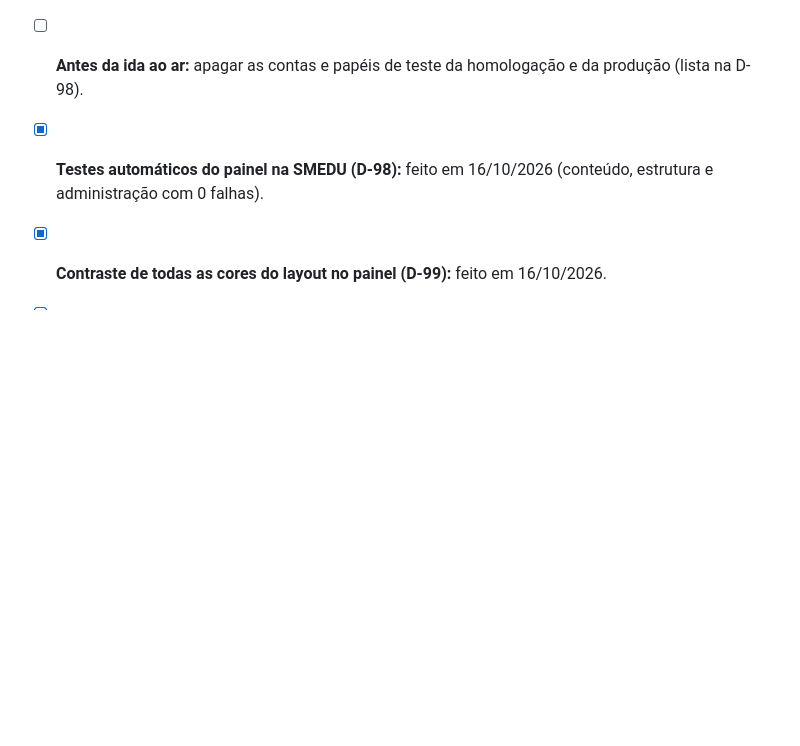
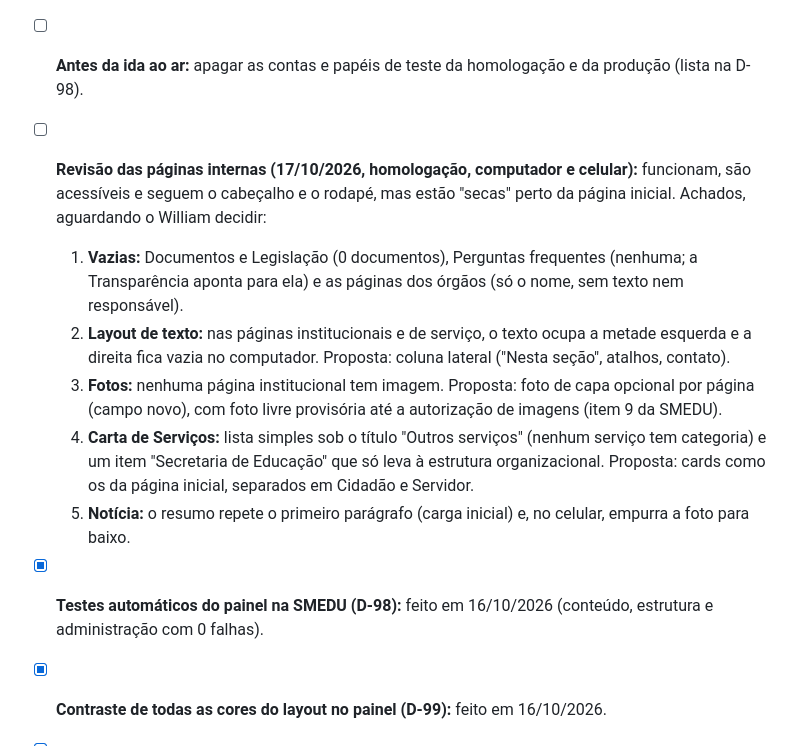
Before and after one commit to willquerubim2025-oss/portal-municipal, a Markdown page: docs/07-pendencias.md, the part around the change. GitHub-like rendering; blank space fills up the shorter version.

Commit message:
Pendências: revisão das páginas internas do portal (17/10)
Co-Authored-By: Claude Opus 5.5 <noreply@anthropic.com>
Claude-Session: https://claude.ai/code/session_01Bn3QYoZ9EThhrP1B1VcvMp

```diff
--- a/docs/07-pendencias.md
+++ b/docs/07-pendencias.md
@@ -65,6 +65,12 @@ Desenvolvimento ~80% pronto; o que falta depende sobretudo da prefeitura (reuni
 - [ ] **Conta Cloudflare da produção:** decidir em qual conta fica a produção (checklist de ir ao ar; a homologação está na conta pessoal, D-80).
 - [x] **Permissões, fase 1C (D-97):** feito em 16/10/2026. 0026 aplicada pelo William na homologação e na produção (conferida nas duas); painel e portal da homologação publicados; baterias `noticias` (20) e `escola` (15) com 0 falhas. Falta só a resposta da SMEDU sobre quem escreve/publica pelas escolas (item 19 de `smedu-pendencias.md`).
 - [ ] **Antes da ida ao ar:** apagar as contas e papéis de teste da homologação e da produção (lista na D-98).
+- [ ] **Revisão das páginas internas (17/10/2026, homologação, computador e celular):** funcionam, são acessíveis e seguem o cabeçalho e o rodapé, mas estão "secas" perto da página inicial. Achados, aguardando o William decidir:
+  1. **Vazias:** Documentos e Legislação (0 documentos), Perguntas frequentes (nenhuma; a Transparência aponta para ela) e as páginas dos órgãos (só o nome, sem texto nem responsável).
+  2. **Layout de texto:** nas páginas institucionais e de serviço, o texto ocupa a metade esquerda e a direita fica vazia no computador. Proposta: coluna lateral ("Nesta seção", atalhos, contato).
+  3. **Fotos:** nenhuma página institucional tem imagem. Proposta: foto de capa opcional por página (campo novo), com foto livre provisória até a autorização de imagens (item 9 da SMEDU).
+  4. **Carta de Serviços:** lista simples sob o título "Outros serviços" (nenhum serviço tem categoria) e um item "Secretaria de Educação" que só leva à estrutura organizacional. Proposta: cards como os da página inicial, separados em Cidadão e Servidor.
+  5. **Notícia:** o resumo repete o primeiro parágrafo (carga inicial) e, no celular, empurra a foto para baixo.
 - [x] **Testes automáticos do painel na SMEDU (D-98):** feito em 16/10/2026 (conteúdo, estrutura e administração com 0 falhas).
 - [x] **Contraste de todas as cores do layout no painel (D-99):** feito em 16/10/2026.
 - [x] ~~**Painel:** telas de papéis e permissões, vínculos de usuários, unidades e equipe gestora (D-38); registro de permissões no código + script de sincronização; menu montado por `minhas_permissoes()`~~ (D-77, 15/10/2026); publicado na homologação e catálogo igual na produção (D-83).
```
